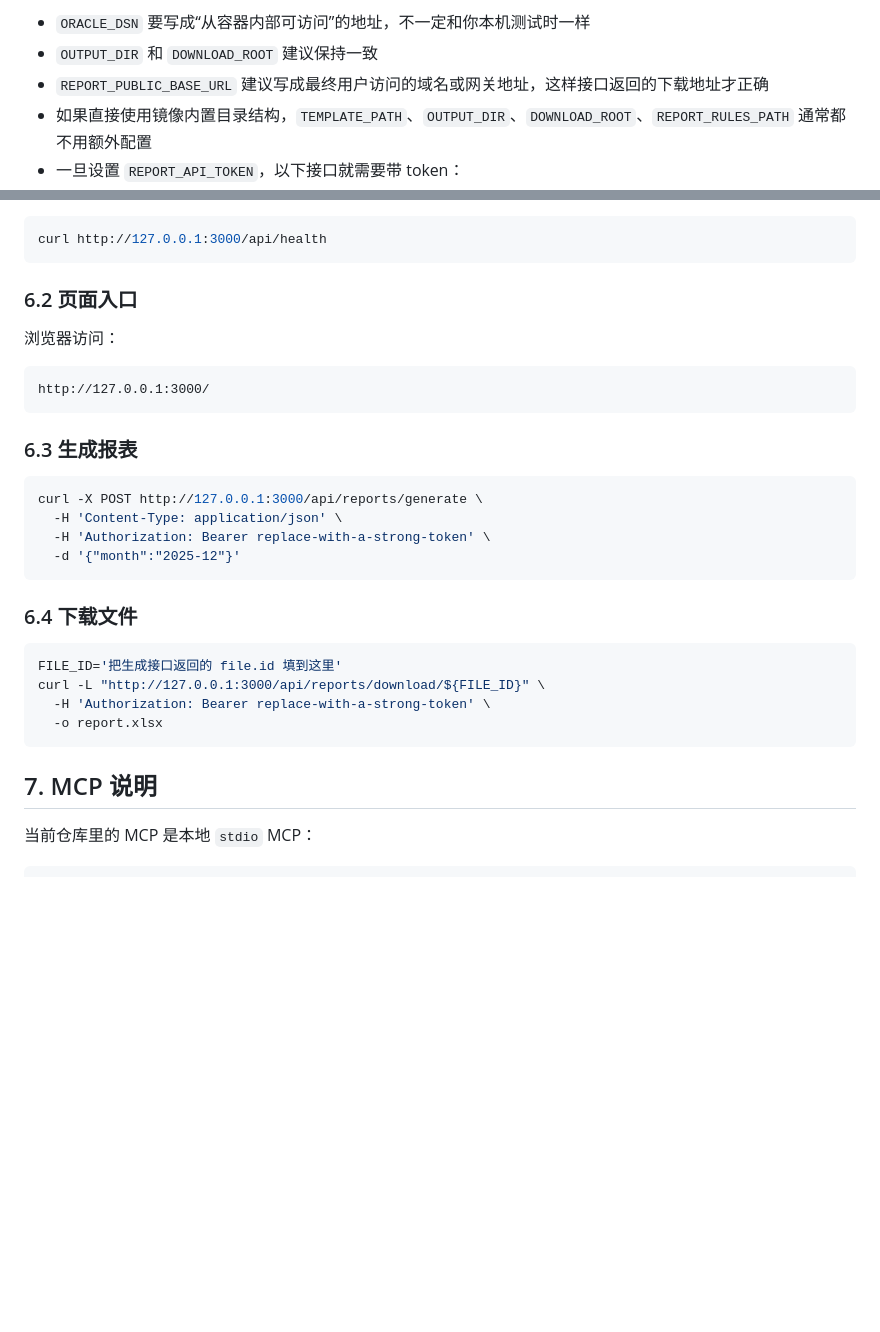
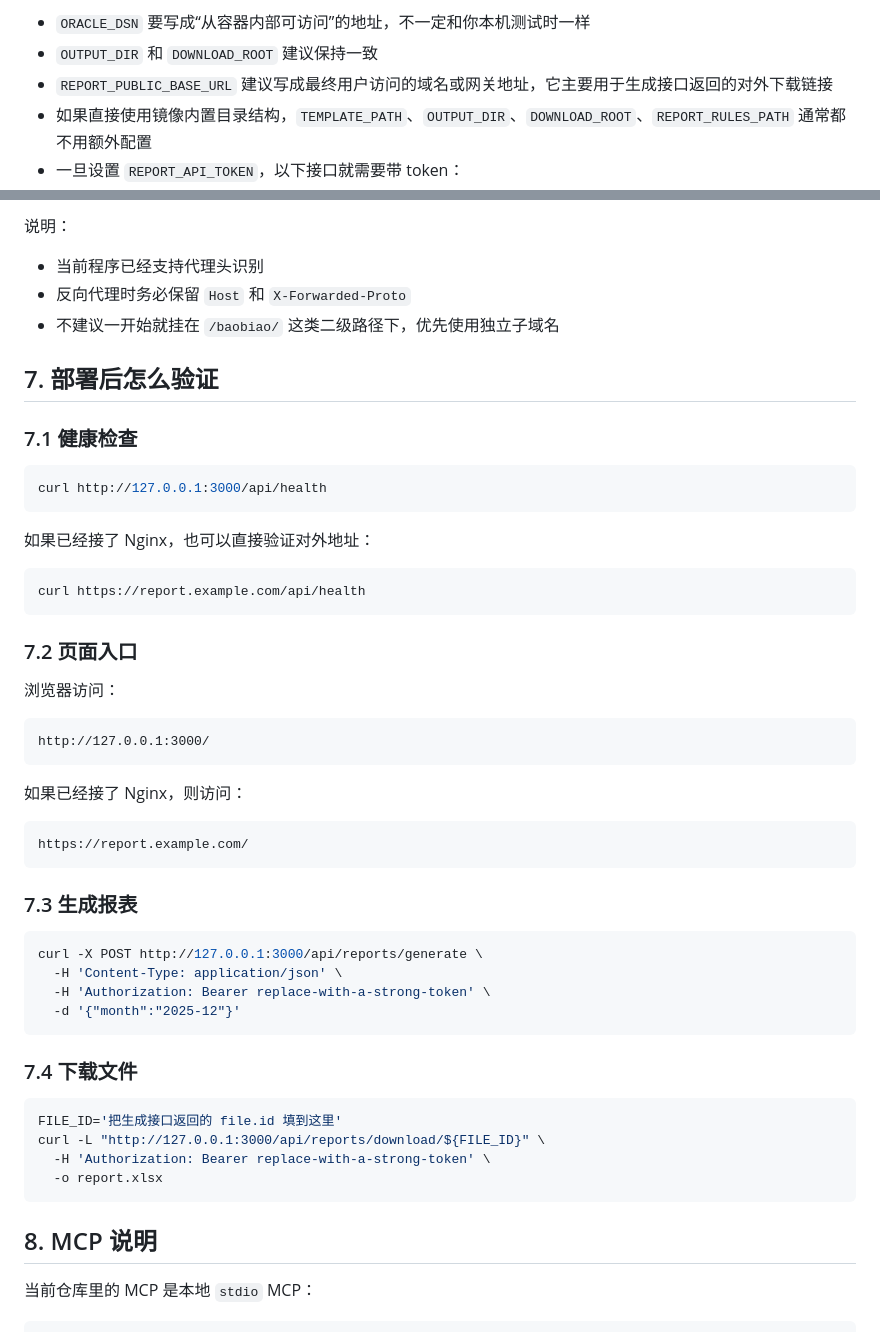
Before and after one commit to xiaoguan521/baobiao, a Markdown page: docs/部署手册.md, 2 parts joined by grey strips. GitHub-like rendering; blank space fills up the shorter version.

````diff
--- a/docs/部署手册.md
+++ b/docs/部署手册.md
@@ -80,7 +80,7 @@ docker pull ghcr.io/xiaoguan521/baobiao:latest
 
 - `ORACLE_DSN` 要写成“从容器内部可访问”的地址，不一定和你本机测试时一样
 - `OUTPUT_DIR` 和 `DOWNLOAD_ROOT` 建议保持一致
-- `REPORT_PUBLIC_BASE_URL` 建议写成最终用户访问的域名或网关地址，这样接口返回的下载地址才正确
+- `REPORT_PUBLIC_BASE_URL` 建议写成最终用户访问的域名或网关地址，它主要用于生成接口返回的对外下载链接
 - 如果直接使用镜像内置目录结构，`TEMPLATE_PATH`、`OUTPUT_DIR`、`DOWNLOAD_ROOT`、`REPORT_RULES_PATH` 通常都不用额外配置
 - 一旦设置 `REPORT_API_TOKEN`，以下接口就需要带 token：
   - `POST /api/reports/generate`
@@ -127,9 +210,24 @@ docker run -d \
+说明：
+
+- 当前程序已经支持代理头识别
+- 反向代理时务必保留 `Host` 和 `X-Forwarded-Proto`
+- 不建议一开始就挂在 `/baobiao/` 这类二级路径下，优先使用独立子域名
+
+## 7. 部署后怎么验证
+
+### 7.1 健康检查
 
 ```bash
 curl http://127.0.0.1:3000/api/health
 ```
 
-### 6.2 页面入口
+如果已经接了 Nginx，也可以直接验证对外地址：
+
+```bash
+curl https://report.example.com/api/health
+```
+
+### 7.2 页面入口
 
 浏览器访问：
 
@@ -137,7 +235,13 @@ curl http://127.0.0.1:3000/api/health
 http://127.0.0.1:3000/
 ```
 
-### 6.3 生成报表
+如果已经接了 Nginx，则访问：
+
+```text
+https://report.example.com/
+```
+
+### 7.3 生成报表
 
 ```bash
 curl -X POST http://127.0.0.1:3000/api/reports/generate \
@@ -146,7 +250,7 @@ curl -X POST http://127.0.0.1:3000/api/reports/generate \
   -d '{"month":"2025-12"}'
 ```
 
-### 6.4 下载文件
+### 7.4 下载文件
 
 ```bash
 FILE_ID='把生成接口返回的 file.id 填到这里'
@@ -155,7 +259,7 @@ curl -L "http://127.0.0.1:3000/api/reports/download/${FILE_ID}" \
   -o report.xlsx
 ```
 
-## 7. MCP 说明
+## 8. MCP 说明
 
 当前仓库里的 MCP 是本地 `stdio` MCP：
 
````
Also changed, not shown: other parts of docs/部署手册.md (+85 -2 lines).
